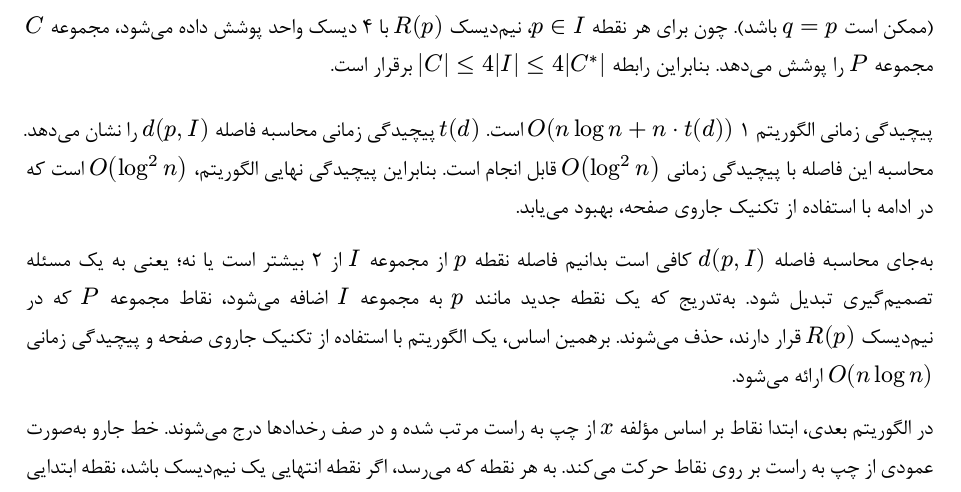
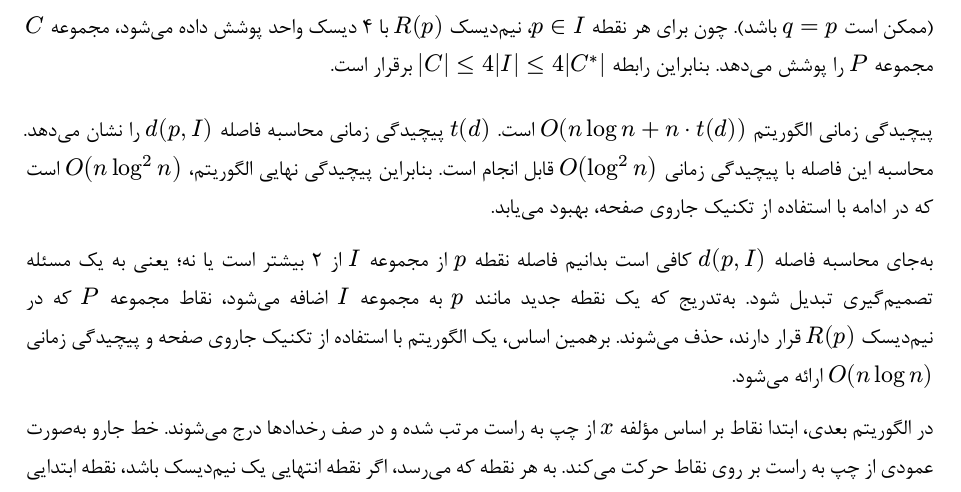
Before and after one commit to AminZibayi/Typst-Templates, a Typst document (template-report-typst/main.typ): part of page 5 of 13, cut so that both start at the same text. Compiled offline with Typst 0.15; a missing font is replaced by an installed copy or a similar font.

Commit message:
Fix code review comments: correct spacing description and fix complexity notation
Co-authored-by: AminZibayi <43344360+AminZibayi@users.noreply.github.com>

```diff
--- a/template-report-typst/main.typ
+++ b/template-report-typst/main.typ
@@ -24,9 +24,9 @@
   dir: rtl,
 )
 
-// Paragraph setup - double spacing matching LaTeX \doublespacing
+// Paragraph setup - line spacing matching LaTeX \doublespacing
 #set par(
-  leading: 0.65em,  // This gives approximately double spacing
+  leading: 0.65em,  // Approximates LaTeX \doublespacing (about 1.65× line height)
   justify: true,
   first-line-indent: 0pt,
 )
@@ -288,7 +288,7 @@ $ |I| lt.eq |C^*| $ <eq:1>
   مجموعه نقاط $I$ و مجموعه دیسک‌های واحد $C$ را در پایان الگوریتم، درنظر بگیرید. براساس رابطه @eq:1 می‌دانیم که نامساوی $|I| lt.eq |C^*|$ برقرار است. به‌ازای نقاط $p in I$ هر نقطه $q in P$ در یک نیم‌دیسک $R(p)$ قرار دارد (ممکن است $q = p$ باشد). چون برای هر نقطه $p in I$، نیم‌دیسک $R(p)$ با 4 دیسک واحد پوشش داده می‌شود، مجموعه $C$ مجموعه $P$ را پوشش می‌دهد. بنابراین رابطه $|C| lt.eq 4|I| lt.eq 4|C^*|$ برقرار است.
 ]
 
-پیچیدگی زمانی @blms1 $O(n log n + n dot t(d))$ است. $t(d)$ پیچیدگی زمانی محاسبه فاصله $d(p,I)$ را نشان می‌دهد. محاسبه این فاصله با پیچیدگی زمانی $O(log^2 n)$ قابل انجام است. بنابراین پیچیدگی نهایی الگوریتم، $O(log^2 n)$ است که در ادامه با استفاده از تکنیک جاروی صفحه، بهبود می‌یابد.
+پیچیدگی زمانی الگوریتم $O(n log n + n dot t(d))$ است. $t(d)$ پیچیدگی زمانی محاسبه فاصله $d(p,I)$ را نشان می‌دهد. محاسبه این فاصله با پیچیدگی زمانی $O(log^2 n)$ قابل انجام است. بنابراین پیچیدگی نهایی الگوریتم، $O(n log^2 n)$ است که در ادامه با استفاده از تکنیک جاروی صفحه، بهبود می‌یابد.
 
 به‌جای محاسبه فاصله $d(p,I)$ کافی است بدانیم فاصله نقطه $p$ از مجموعه $I$ از 2 بیشتر است یا نه؛ یعنی به یک مسئله تصمیم‌گیری تبدیل شود. به‌تدریج که یک نقطه جدید مانند $p$ به مجموعه $I$ اضافه می‌شود، نقاط مجموعه $P$ که در نیم‌دیسک $R(p)$ قرار دارند، حذف می‌شوند. برهمین اساس، یک الگوریتم با استفاده از تکنیک جاروی صفحه و پیچیدگی زمانی $O(n log n)$ ارائه می‌شود.
 
```
Also changed, not shown: template-report-typst/main.typ (2 more changed lines).
